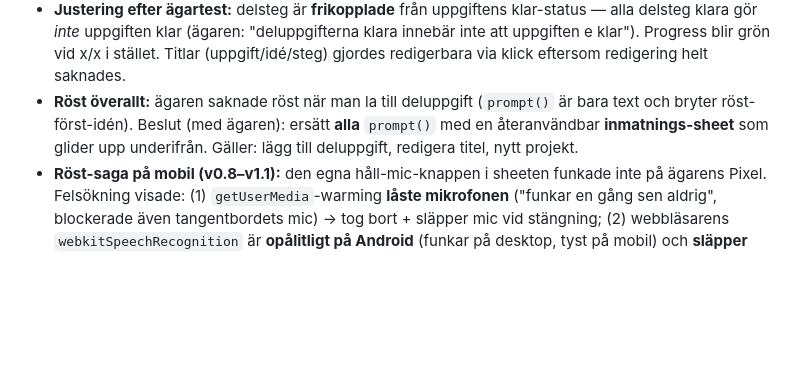
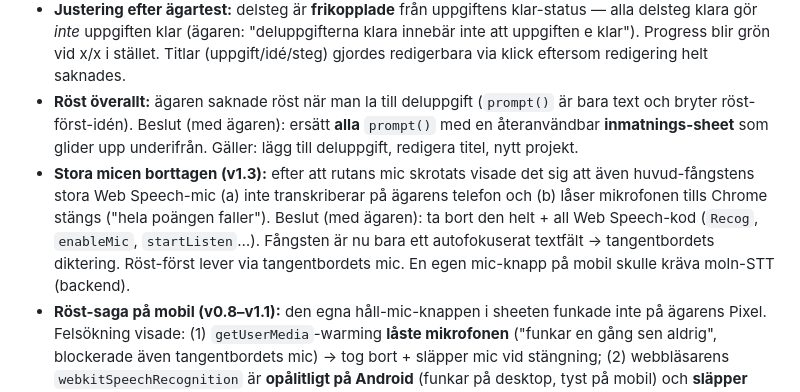
Before and after one commit to Saka1980/ToDoNu, a Markdown page: LOG.md, the part around the change. Drawn GitHub-style; blank space fills up the shorter version.

Commit message:
Dokumentation: Web Speech borttaget, rost via tangentbordet
Co-Authored-By: Claude Opus 4.8 (1M context) <noreply@anthropic.com>

```diff
--- a/LOG.md
+++ b/LOG.md
@@ -14,6 +14,7 @@ Byggde **deluppgifter/checklista** (roadmap-punkt 6) — designen från andra se
 - Kaskad: huvuduppgiften klar → kvarvarande steg markeras klara.
 - **Justering efter ägartest:** delsteg är **frikopplade** från uppgiftens klar-status — alla delsteg klara gör *inte* uppgiften klar (ägaren: "deluppgifterna klara innebär inte att uppgiften e klar"). Progress blir grön vid x/x i stället. Titlar (uppgift/idé/steg) gjordes redigerbara via klick eftersom redigering helt saknades.
 - **Röst överallt:** ägaren saknade röst när man la till deluppgift (`prompt()` är bara text och bryter röst-först-idén). Beslut (med ägaren): ersätt **alla** `prompt()` med en återanvändbar **inmatnings-sheet** som glider upp underifrån. Gäller: lägg till deluppgift, redigera titel, nytt projekt.
+- **Stora micen borttagen (v1.3):** efter att rutans mic skrotats visade det sig att även huvud-fångstens stora Web Speech-mic (a) inte transkriberar på ägarens telefon och (b) låser mikrofonen tills Chrome stängs ("hela poängen faller"). Beslut (med ägaren): ta bort den helt + all Web Speech-kod (`Recog`, `enableMic`, `startListen`…). Fångsten är nu bara ett autofokuserat textfält → tangentbordets diktering. Röst-först lever via tangentbordets mic. En egen mic-knapp på mobil skulle kräva moln-STT (backend).
 - **Röst-saga på mobil (v0.8–v1.1):** den egna håll-mic-knappen i sheeten funkade inte på ägarens Pixel. Felsökning visade: (1) `getUserMedia`-warming **låste mikrofonen** ("funkar en gång sen aldrig", blockerade även tangentbordets mic) → tog bort + släpper mic vid stängning; (2) webbläsarens `webkitSpeechRecognition` är **opålitligt på Android** (funkar på desktop, tyst på mobil) och **släpper inte mic** vid push-to-talk → fastnar "på". **Slutsats (v1.1): ta bort in-app-micen ur sheeten helt** — fältet autofokuseras och **tangentbordets egen diktering** (Gboard) är pålitlig. Huvud-fångstens mic orörd. Lade till diskret versionsetikett (`VER`) vid loggan för cache-diagnos. Se minnesnot [[voice-input-mobile-keyboard]].
 - UI-val av ägaren: alltid synlig (matchar "allt syns, inget göms") + "＋ steg"-knapp på uppgiften.
 - Verifierat: `node --check` på script-blocket utan fel.
```
Also changed, not shown: CLAUDE.md (+4 -5 lines).
